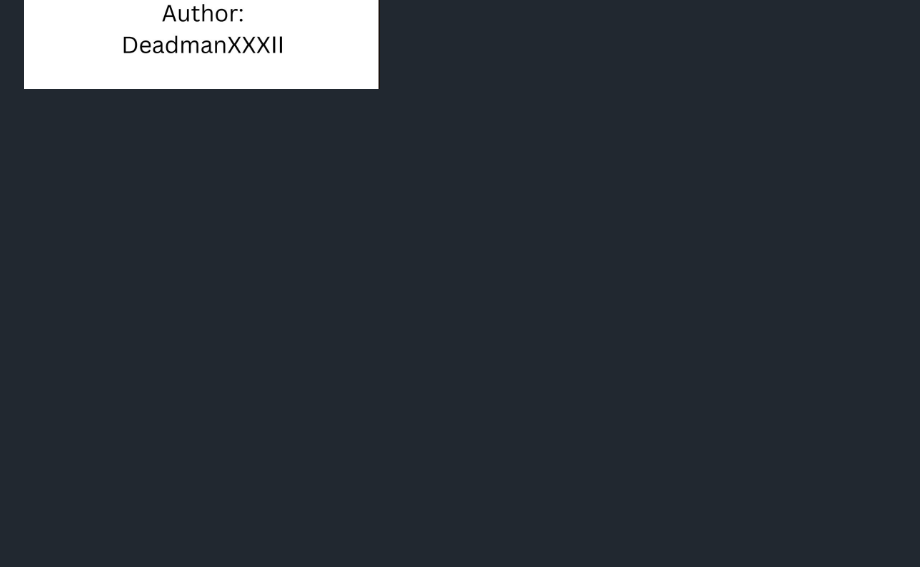
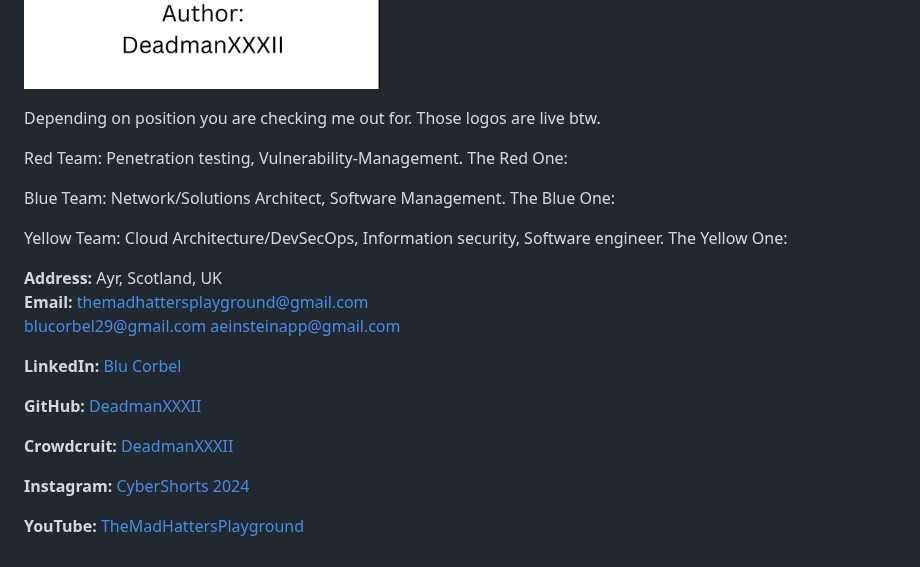
Before and after one commit to DeadmanXXXII/Curriculum-Vitae, a Markdown page: README.md, the part around one of its changes. GitHub-like rendering; blank space fills up the shorter version.

```diff
--- a/README.md
+++ b/README.md
@@ -441,3 +441,42 @@ My e-book on sale on KDP, Google bookstore and Lulu:
 [An Introduction to Enumeration and OSINT](https://www.lulu.com/shop/deadman-xxxii/an-introduction-to-osint-and-enumeration/ebook/product-57ez78j.html?q=An+introduction+to+Enumeration+&page=1&pageSize=4)
 
 ![Book cover 2](https://raw.githubusercontent.com/DeadmanXXXII/Curriculum-Vitae/main/Book_Cover2.jpg)
+
+Depending on position you are checking me out for.
+Those logos are live btw.
+
+Red Team: Penetration testing, Vulnerability-Management.
+The Red One:
+
+
+
+Blue Team: Network/Solutions Architect, Software Management.
+The Blue One:
+
+
+
+Yellow Team: Cloud Architecture/DevSecOps, Information security, Software engineer.
+The Yellow One:
+
+
+
+**Address:** Ayr, Scotland, UK
+**Email:**
+themadhattersplayground@gmail.com
+blucorbel29@gmail.com
+aeinsteinapp@gmail.com
+
+**LinkedIn:**
+[Blu Corbel](https://www.linkedin.com/in/blu-corbel-bb5700265)
+
+**GitHub:**
+[DeadmanXXXII](https://github.com/DeadmanXXXII)
+
+**Crowdcruit:**
+[DeadmanXXXII](https://crowdcruit.com/user/BluCorbel)
+
+**Instagram:**
+[CyberShorts 2024](https://www.instagram.com/cybershorts2024/)
+
+**YouTube:**
+[TheMadHattersPlayground](https://youtube.com/@themadhattersplayground?si=uoDN0NzLVAKuNV8e)
```
Also changed, not shown: other parts of README.md (+3 -3 lines).
